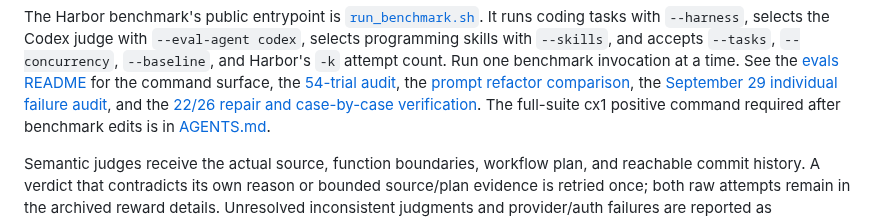
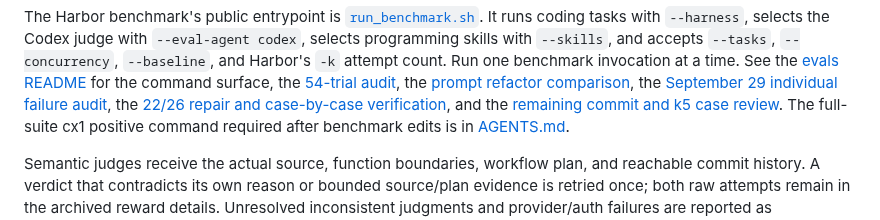
Before and after one commit to mikaeltorni/programming_prompts, a Markdown page: README.md, the part around the change. GitHub-like rendering.

Commit message:
docs: record remaining judge cases and k5 result

```diff
--- a/README.md
+++ b/README.md
@@ -287,7 +287,8 @@ Run one benchmark invocation at a time. See the
 the command surface, the [54-trial audit](programming_prompt_rewritten_with_evals/evals/reports/2026-09-27-54-trial-audit.md),
 the [prompt refactor comparison](programming_prompt_rewritten_with_evals/evals/reports/2026-09-27-prompt-refactor.md),
 the [September 29 individual failure audit](programming_prompt_rewritten_with_evals/evals/reports/2026-09-29-45-trial-audit.md),
-and the [22/26 repair and case-by-case verification](programming_prompt_rewritten_with_evals/evals/reports/2026-09-29-22-of-26-repair.md).
+the [22/26 repair and case-by-case verification](programming_prompt_rewritten_with_evals/evals/reports/2026-09-29-22-of-26-repair.md),
+and the [remaining commit and k5 case review](programming_prompt_rewritten_with_evals/evals/reports/2026-09-29-remaining-commits-repair.md).
 The full-suite cx1 positive
 command required after benchmark edits is in [AGENTS.md](AGENTS.md).
 
```
Also changed, not shown: 1 other file.
